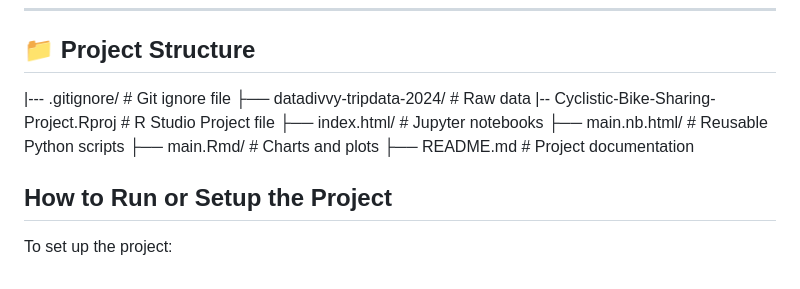
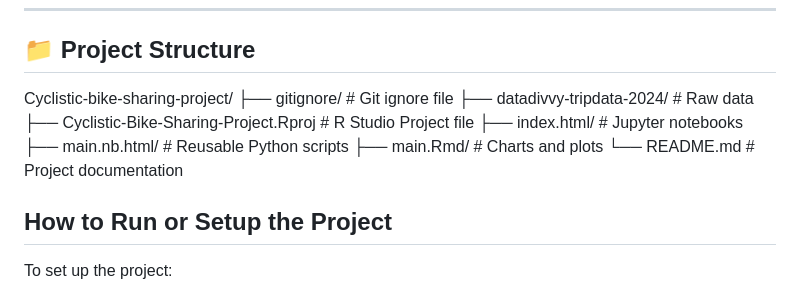
Before and after one commit to emma-fosu/Cyclistic-Bike-Sharing-Project, a Markdown page: README.md, the part around the change. GitHub-like rendering.

```diff
--- a/README.md
+++ b/README.md
@@ -121,14 +121,14 @@ The dataset has been made available by Motivate International Inc. under this [l
 ---
 
 ## 📁 Project Structure
-
-|--- .gitignore/ # Git ignore file
+Cyclistic-bike-sharing-project/
+├── gitignore/ # Git ignore file
 ├── datadivvy-tripdata-2024/ # Raw data
-|-- Cyclistic-Bike-Sharing-Project.Rproj # R Studio Project file
+├── Cyclistic-Bike-Sharing-Project.Rproj # R Studio Project file
 ├── index.html/ # Jupyter notebooks
 ├── main.nb.html/ # Reusable Python scripts
 ├── main.Rmd/ # Charts and plots
-├── README.md # Project documentation
+└── README.md # Project documentation
 
 ## How to Run or Setup the Project
 
```
